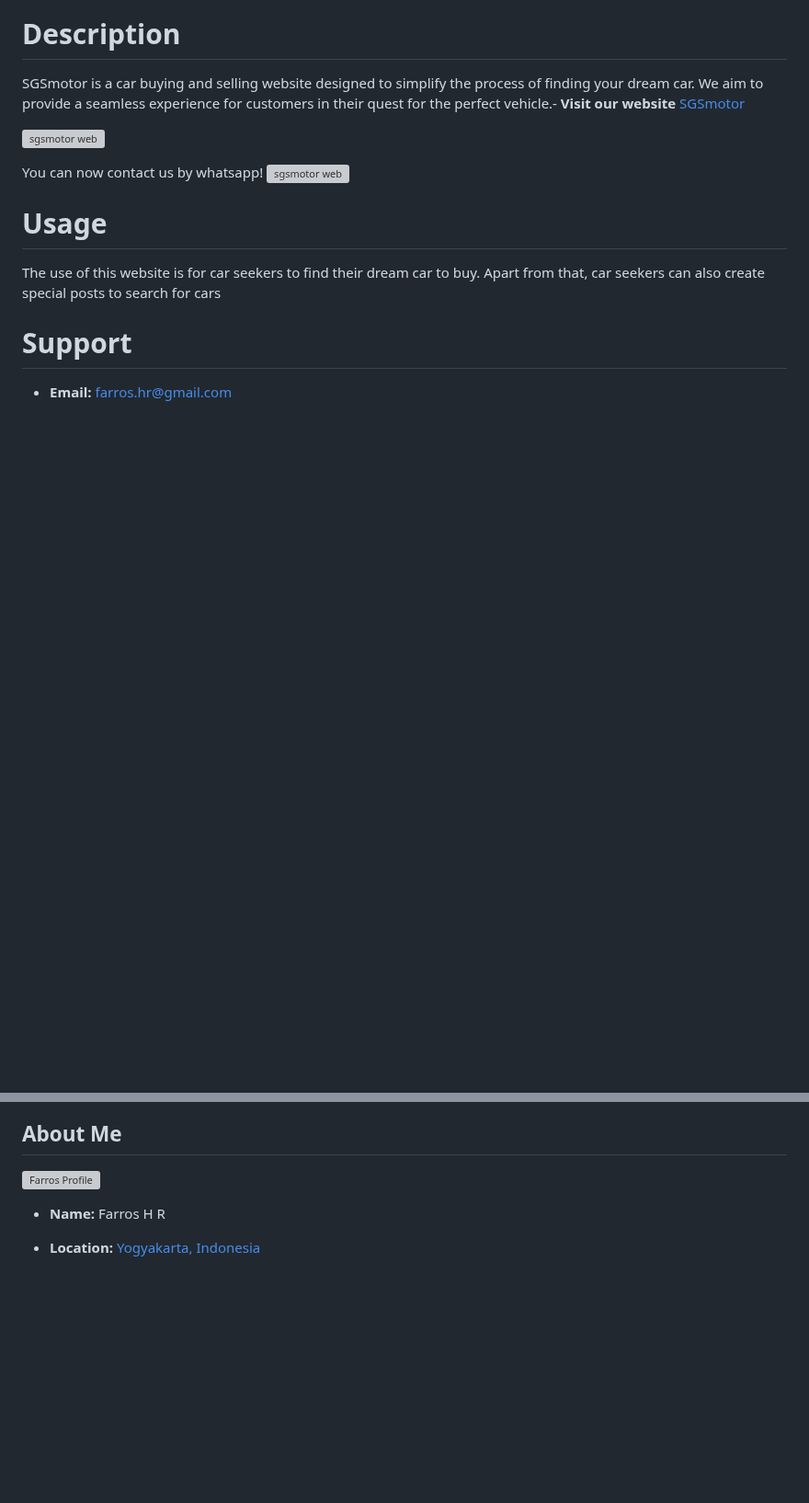
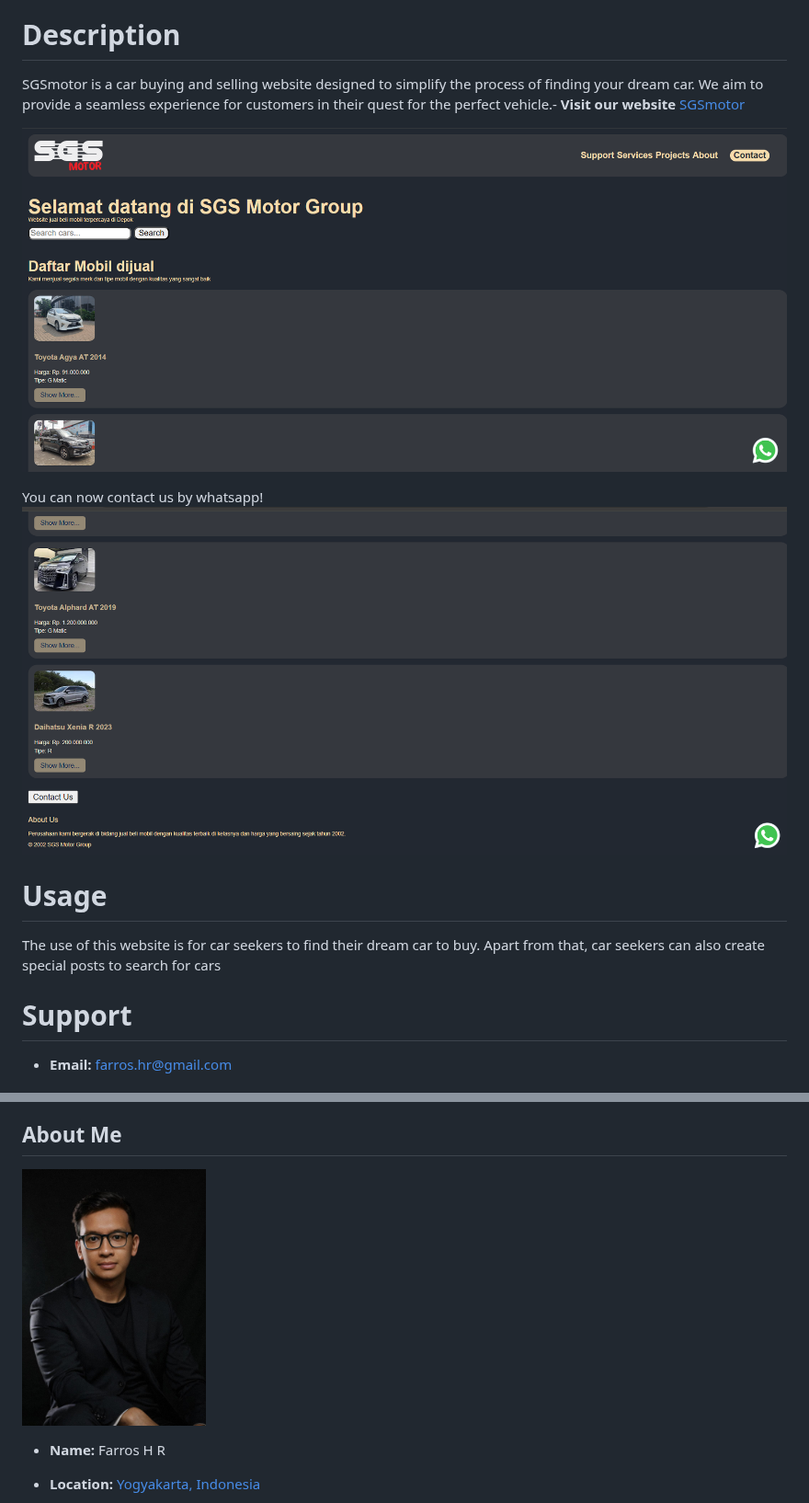
Before and after one commit to farroshayray/nurray, a Markdown page: Readme.md, 2 parts joined by grey strips. Shown at 92% size. Drawn GitHub-style; blank space fills up the shorter version; grey boxes are pictures that could not be loaded.

Commit message:
changing picture path and reinput image link

```diff
--- a/Readme.md
+++ b/Readme.md
@@ -4,10 +4,10 @@ Car buying and selling website that can serve all Indonesian people
 # Description
 SGSmotor is a car buying and selling website designed to simplify the process of finding your dream car. We aim to provide a seamless experience for customers in their quest for the perfect vehicle.- **Visit our website** [SGSmotor](https://sgsmotor.netlify.app/)
 
-![sgsmotor web](./pics/sgs_ss1.png)
+![sgsmotor web](./asset/images/sgs_ss1.png)
 
 You can now contact us by whatsapp!
-![sgsmotor web](./pics/sgs_ss2.png)
+![sgsmotor web](./asset/images/sgs_ss2.png)
 
 # Usage
 The use of this website is for car seekers to find their dream car to buy. Apart from that, car seekers can also create special posts to search for cars
@@ -34,7 +34,7 @@ _____
 Welcome to my GitHub profile! I'm Farros, a passionate software engineer. This README provides an overview of my projects, skills, and interests in the field of software engineering.
 
 ## About Me
-<img src="./pics/farros_ai.jpg" alt="Farros Profile" width="200">
+<img src="./asset/images/farros_ai.jpg" alt="Farros Profile" width="200">
 
 - **Name:** Farros H R
 - **Location:** [Yogyakarta, Indonesia](https://maps.app.goo.gl/ZwMCvT9GLL3xjPG17)
```
